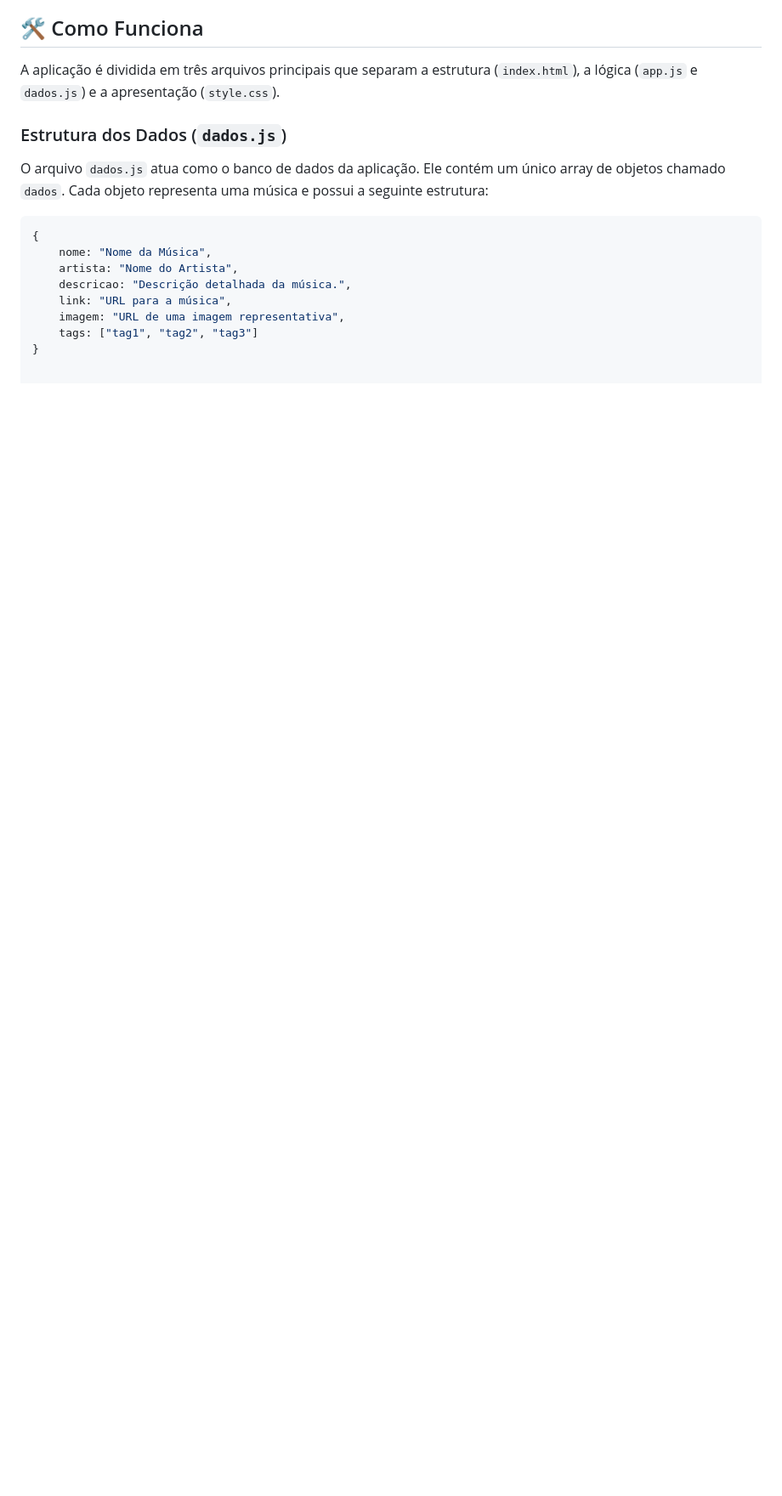
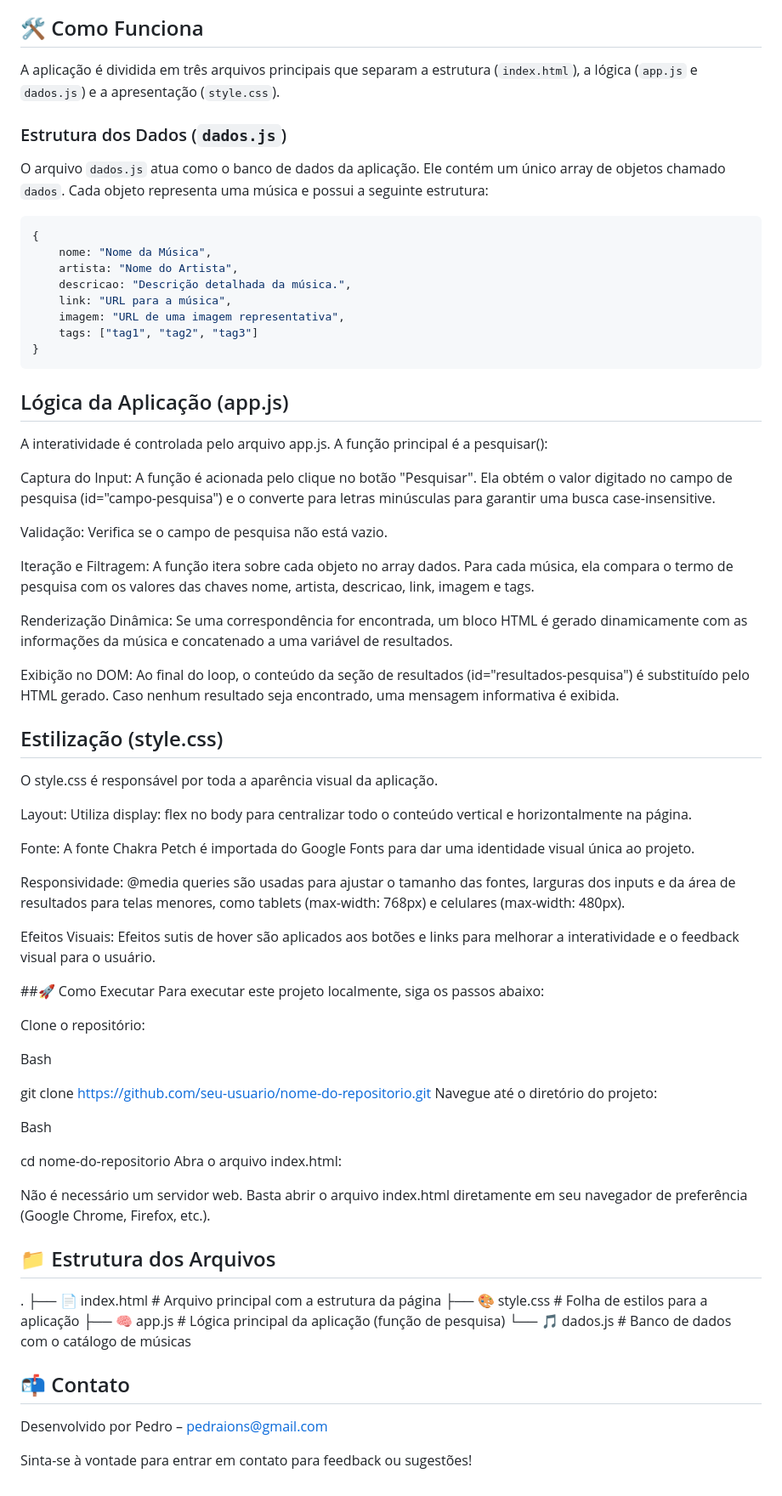
Before and after one commit to PedroCavalcantiFigueiredo/imersaodevalura2025, a Markdown page: README.md, the part around the change. Shown at 85% size. Drawn GitHub-style; blank space fills up the shorter version.

````diff
--- a/README.md
+++ b/README.md
@@ -57,3 +57,56 @@ O arquivo `dados.js` atua como o banco de dados da aplicação. Ele contém um
     imagem: "URL de uma imagem representativa",
     tags: ["tag1", "tag2", "tag3"]
 }
+```
+
+## Lógica da Aplicação (app.js)
+A interatividade é controlada pelo arquivo app.js. A função principal é a pesquisar():
+
+Captura do Input: A função é acionada pelo clique no botão "Pesquisar". Ela obtém o valor digitado no campo de pesquisa (id="campo-pesquisa") e o converte para letras minúsculas para garantir uma busca case-insensitive.
+
+Validação: Verifica se o campo de pesquisa não está vazio.
+
+Iteração e Filtragem: A função itera sobre cada objeto no array dados. Para cada música, ela compara o termo de pesquisa com os valores das chaves nome, artista, descricao, link, imagem e tags.
+
+Renderização Dinâmica: Se uma correspondência for encontrada, um bloco HTML é gerado dinamicamente com as informações da música e concatenado a uma variável de resultados.
+
+Exibição no DOM: Ao final do loop, o conteúdo da seção de resultados (id="resultados-pesquisa") é substituído pelo HTML gerado. Caso nenhum resultado seja encontrado, uma mensagem informativa é exibida.
+
+## Estilização (style.css)
+O style.css é responsável por toda a aparência visual da aplicação.
+
+Layout: Utiliza display: flex no body para centralizar todo o conteúdo vertical e horizontalmente na página.
+
+Fonte: A fonte Chakra Petch é importada do Google Fonts para dar uma identidade visual única ao projeto.
+
+Responsividade: @media queries são usadas para ajustar o tamanho das fontes, larguras dos inputs e da área de resultados para telas menores, como tablets (max-width: 768px) e celulares (max-width: 480px).
+
+Efeitos Visuais: Efeitos sutis de hover são aplicados aos botões e links para melhorar a interatividade e o feedback visual para o usuário.
+
+##🚀 Como Executar
+Para executar este projeto localmente, siga os passos abaixo:
+
+Clone o repositório:
+
+Bash
+
+git clone [https://github.com/seu-usuario/nome-do-repositorio.git](https://github.com/seu-usuario/nome-do-repositorio.git)
+Navegue até o diretório do projeto:
+
+Bash
+
+cd nome-do-repositorio
+Abra o arquivo index.html:
+
+Não é necessário um servidor web. Basta abrir o arquivo index.html diretamente em seu navegador de preferência (Google Chrome, Firefox, etc.).
+
+## 📁 Estrutura dos Arquivos
+.
+├── 📄 index.html      # Arquivo principal com a estrutura da página
+├── 🎨 style.css       # Folha de estilos para a aplicação
+├── 🧠 app.js         # Lógica principal da aplicação (função de pesquisa)
+└── 🎵 dados.js        # Banco de dados com o catálogo de músicas
+## 📬 Contato
+Desenvolvido por Pedro – pedraions@gmail.com
+
+Sinta-se à vontade para entrar em contato para feedback ou sugestões!
````
